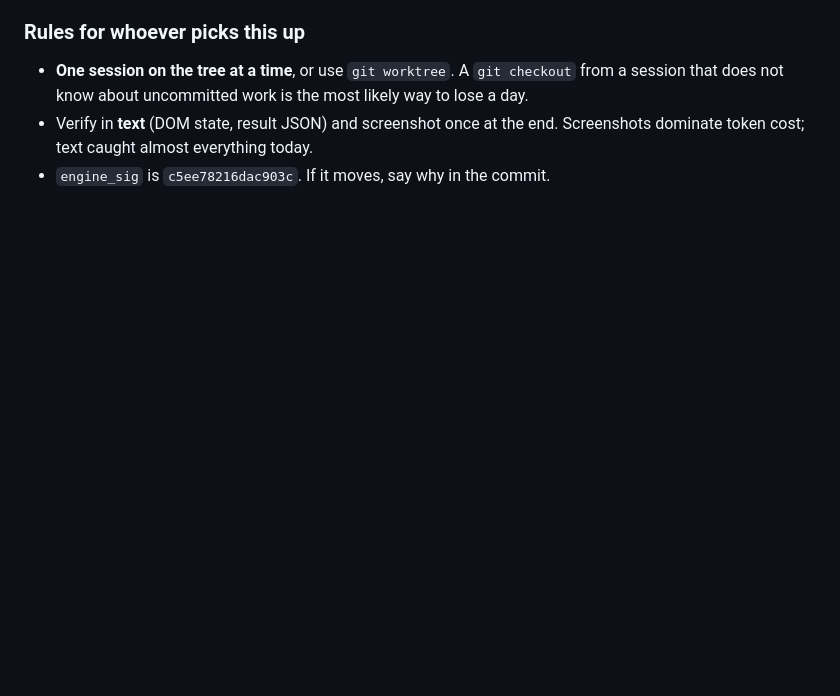
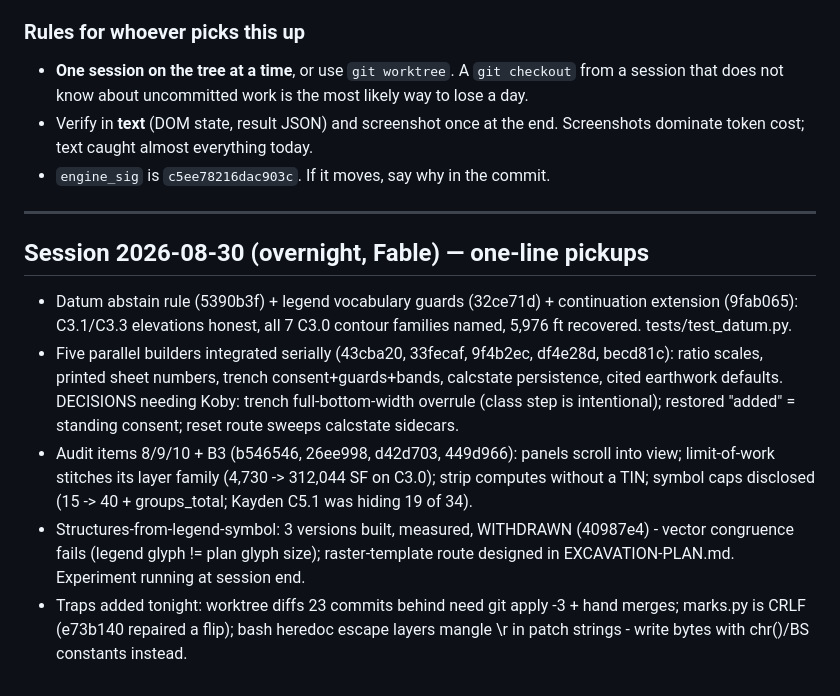
Before and after one commit to AtlasSolutions100/CET, a Markdown page: FINDINGS-2026-08-27.md, the part around the change. Rendered like a GitHub page; blank space fills up the shorter version.

Commit message:
Session pickup lines for 2026-08-30 overnight work
Co-Authored-By: Claude Fable 5 <noreply@anthropic.com>

```diff
--- a/FINDINGS-2026-08-27.md
+++ b/FINDINGS-2026-08-27.md
@@ -298,3 +298,29 @@ Two properties it must have, or it will bless the wrong thing:
 * Verify in **text** (DOM state, result JSON) and screenshot once at the end.
   Screenshots dominate token cost; text caught almost everything today.
 * `engine_sig` is `c5ee78216dac903c`. If it moves, say why in the commit.
+
+---
+
+## Session 2026-08-30 (overnight, Fable) — one-line pickups
+
+- Datum abstain rule (5390b3f) + legend vocabulary guards (32ce71d) +
+  continuation extension (9fab065): C3.1/C3.3 elevations honest, all 7
+  C3.0 contour families named, 5,976 ft recovered. tests/test_datum.py.
+- Five parallel builders integrated serially (43cba20, 33fecaf, 9f4b2ec,
+  df4e28d, becd81c): ratio scales, printed sheet numbers, trench
+  consent+guards+bands, calcstate persistence, cited earthwork defaults.
+  DECISIONS needing Koby: trench full-bottom-width overrule (class step
+  is intentional); restored "added" = standing consent; reset route
+  sweeps calcstate sidecars.
+- Audit items 8/9/10 + B3 (b546546, 26ee998, d42d703, 449d966): panels
+  scroll into view; limit-of-work stitches its layer family (4,730 ->
+  312,044 SF on C3.0); strip computes without a TIN; symbol caps
+  disclosed (15 -> 40 + groups_total; Kayden C5.1 was hiding 19 of 34).
+- Structures-from-legend-symbol: 3 versions built, measured, WITHDRAWN
+  (40987e4) - vector congruence fails (legend glyph != plan glyph size);
+  raster-template route designed in EXCAVATION-PLAN.md. Experiment
+  running at session end.
+- Traps added tonight: worktree diffs 23 commits behind need git apply
+  -3 + hand merges; marks.py is CRLF (e73b140 repaired a flip); bash
+  heredoc escape layers mangle \r in patch strings - write bytes with
+  chr()/BS constants instead.
```
